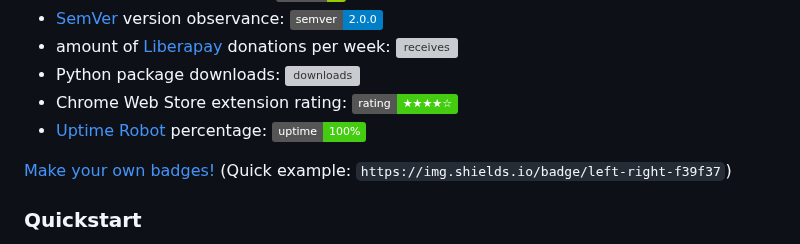
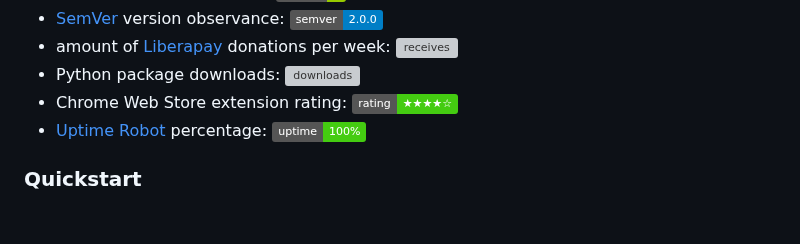
Before and after one commit to cs60apa/FitnessApp, a Markdown page: readME.md, the part around the change. Drawn GitHub-style; badges without logos; blank space fills up the shorter version; grey boxes are pictures that could not be loaded.

```diff
--- a/readME.md
+++ b/readME.md
@@ -62,10 +62,6 @@ This repo hosts:
 - Chrome Web Store extension rating: ![rating](https://img.shields.io/badge/rating-★★★★☆-brightgreen)
 - [Uptime Robot](https://uptimerobot.com) percentage: ![uptime](https://img.shields.io/badge/uptime-100%25-brightgreen)
 
-[Make your own badges!][custom badges]
-(Quick example: `https://img.shields.io/badge/left-right-f39f37`)
-
-[custom badges]: https://shields.io/#your-badge
 
 ### Quickstart
 
```
